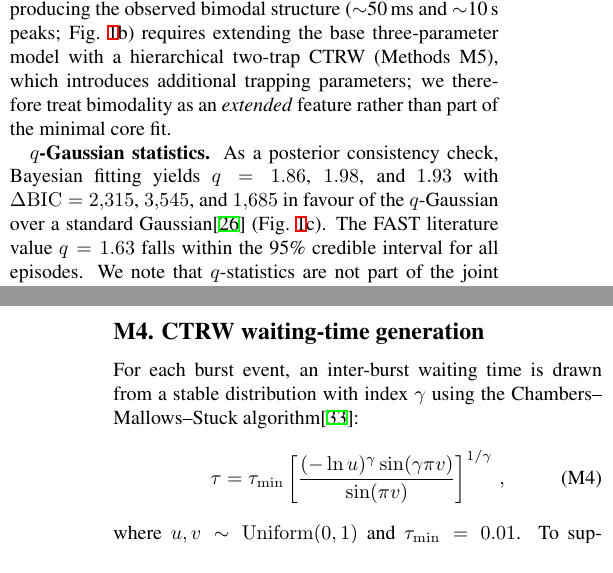
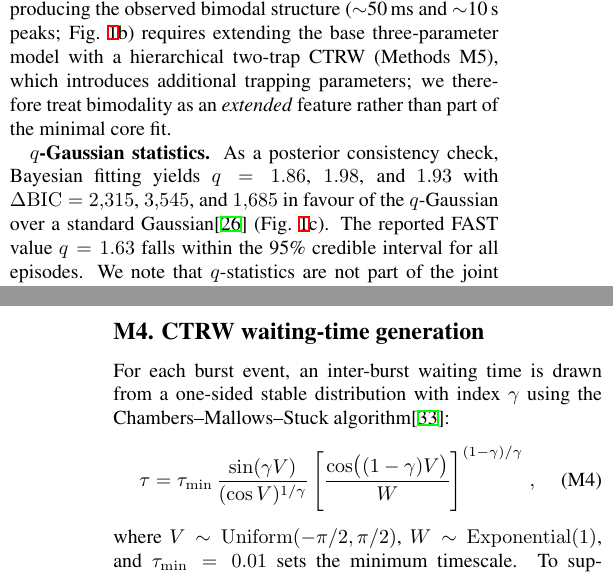
Before and after one commit to duan0004/frb-ffpe, a LaTeX paper (compiled.tex): two parts of the columns of pages 3 and 9 of 13, joined at a grey line, cut so that both start at the same text. The pictures show the PDF file compiled.pdf that the author committed with the source.

Commit message:
Round 9: CMS formula to standard form + 'reported FAST value'
- M4: CMS formula rewritten to standard Chambers-Mallows-Stuck parameterization
  V~Uniform(-π/2,π/2), W~Exponential(1) — reviewer-proof form
- 'FAST literature value' → 'reported FAST value' (2 instances)

```diff
--- a/compiled.tex
+++ b/compiled.tex
@@ -164,7 +164,7 @@ We validate the framework against three FAST datasets (Methods): \frb{121102} (1
 
 \textbf{Waiting times.} All episodes show Weibull $k < 1$ ($k = 0.39$, $0.64$, $0.48$), confirming non-Markovian memory. The bimodality coefficient exceeds the critical threshold ($\mathrm{BC} > 0.556$) for all three episodes ($\mathrm{BC} = 0.81$, $0.75$, $0.62$). Reproducing the observed bimodal structure ($\sim$50\,ms and $\sim$10\,s peaks; Fig.~\ref{fig:obs}b) requires extending the base three-parameter model with a hierarchical two-trap CTRW (Methods~M5), which introduces additional trapping parameters; we therefore treat bimodality as an \emph{extended} feature rather than part of the minimal core fit.
 
-\textbf{$q$-Gaussian statistics.} As a posterior consistency check, Bayesian fitting yields $q = 1.86$, $1.98$, and $1.93$ with $\Delta\mathrm{BIC} = 2{,}315$, $3{,}545$, and $1{,}685$ in favour of the $q$-Gaussian over a standard Gaussian\cite{kass1995} (Fig.~\ref{fig:obs}c). The FAST literature value $q = 1.63$ falls within the 95\% credible interval for all episodes. We note that $q$-statistics are not part of the joint MCMC likelihood but serve as an independent consistency test.
+\textbf{$q$-Gaussian statistics.} As a posterior consistency check, Bayesian fitting yields $q = 1.86$, $1.98$, and $1.93$ with $\Delta\mathrm{BIC} = 2{,}315$, $3{,}545$, and $1{,}685$ in favour of the $q$-Gaussian over a standard Gaussian\cite{kass1995} (Fig.~\ref{fig:obs}c). The reported FAST value $q = 1.63$ falls within the 95\% credible interval for all episodes. We note that $q$-statistics are not part of the joint MCMC likelihood but serve as an independent consistency test.
 
 \textbf{Model comparison.} The base model captures energy tails and waiting-time clustering with three free parameters $(\kappa, \sigma, \gamma)$. In contrast, reproducing the same observables with standard piecemeal models---a broken power law for energy ($k = 3$), a Weibull distribution for waiting times ($k = 2$), and a $q$-Gaussian ($k = 3$)---requires at least 8 parameters with no cross-observable predictions. Adding bimodality via a two-component log-normal ($k = 6$) raises the piecemeal total to $\sim$14.
 
@@ -236,7 +236,7 @@ Several limitations and future directions should be noted. First, the primary MC
 \centering
 \includegraphics[width=\textwidth]{fig1_observational_validation.png}
 \caption{\textbf{Observational validation against 4{,}396 FAST bursts.}
-Cumulative complementary distribution functions (CCDFs) of burst energy for three FRB sources (coloured points) overlaid with theoretical predictions (black lines), showing power-law indices $\alpha$ spanning 2.03--2.13 (panel a). Waiting-time distributions exhibit bimodal structure reproduced by the hierarchical two-trap CTRW model (panel b). Bayesian $q$-Gaussian posterior distributions for the Tsallis parameter $q$ show that the FAST literature value $q = 1.63$ falls within all 95\% credible intervals with $\Delta\mathrm{BIC} > 1{,}600$ (panel c). Summary of quantitative validation metrics (panel d).}
+Cumulative complementary distribution functions (CCDFs) of burst energy for three FRB sources (coloured points) overlaid with theoretical predictions (black lines), showing power-law indices $\alpha$ spanning 2.03--2.13 (panel a). Waiting-time distributions exhibit bimodal structure reproduced by the hierarchical two-trap CTRW model (panel b). Bayesian $q$-Gaussian posterior distributions for the Tsallis parameter $q$ show that the reported FAST value $q = 1.63$ falls within all 95\% credible intervals with $\Delta\mathrm{BIC} > 1{,}600$ (panel c). Summary of quantitative validation metrics (panel d).}
 \label{fig:obs}
 \end{figure*}
 
@@ -385,13 +385,13 @@ chosen to adapt to the noise-dependent excursion level. The burst energy accumul
 
 \subsection*{M4. CTRW waiting-time generation}
 
-For each burst event, an inter-burst waiting time is drawn from a stable distribution with index $\gamma$ using the Chambers--Mallows--Stuck algorithm\cite{chambers1976}:
+For each burst event, an inter-burst waiting time is drawn from a one-sided stable distribution with index $\gamma$ using the Chambers--Mallows--Stuck algorithm\cite{chambers1976}:
 \begin{align}
-\tau &= \tau_{\min}\left[\frac{(-\ln u)^\gamma \sin(\gamma\pi v)}{\sin(\pi v)}\right]^{1/\gamma}\,,
+\tau &= \tau_{\min}\,\frac{\sin(\gamma V)}{(\cos V)^{1/\gamma}}\left[\frac{\cos\bigl((1-\gamma)V\bigr)}{W}\right]^{(1-\gamma)/\gamma}\,,
 \tag{M4}
 \label{eq:M4}
 \end{align}
-where $u, v \sim \mathrm{Uniform}(0,1)$ and $\tau_{\min} = 0.01$. To suppress pathological realisations, each $\tau$ is further smoothed via $n_{\mathrm{sub}} = \min(\lfloor\tau/\Delta t\rfloor + 1,\, 30)$ substeps with additive Gaussian noise:
+where $V \sim \mathrm{Uniform}(-\pi/2, \pi/2)$, $W \sim \mathrm{Exponential}(1)$, and $\tau_{\min} = 0.01$ sets the minimum timescale. To suppress pathological realisations, each $\tau$ is further smoothed via $n_{\mathrm{sub}} = \min(\lfloor\tau/\Delta t\rfloor + 1,\, 30)$ substeps with additive Gaussian noise:
 \begin{equation}
 \tau_{\mathrm{eff}} = \sum_{i=1}^{n_{\mathrm{sub}}} \left(\frac{\tau}{n_{\mathrm{sub}}} + 0.1\sqrt{\frac{\tau}{n_{\mathrm{sub}}}}\,\eta_i\right),
 \tag{M5}
```
Also changed, not shown: main.tex (+2 -2 lines), methods.tex (+3 -3 lines), compiled.pdf.
